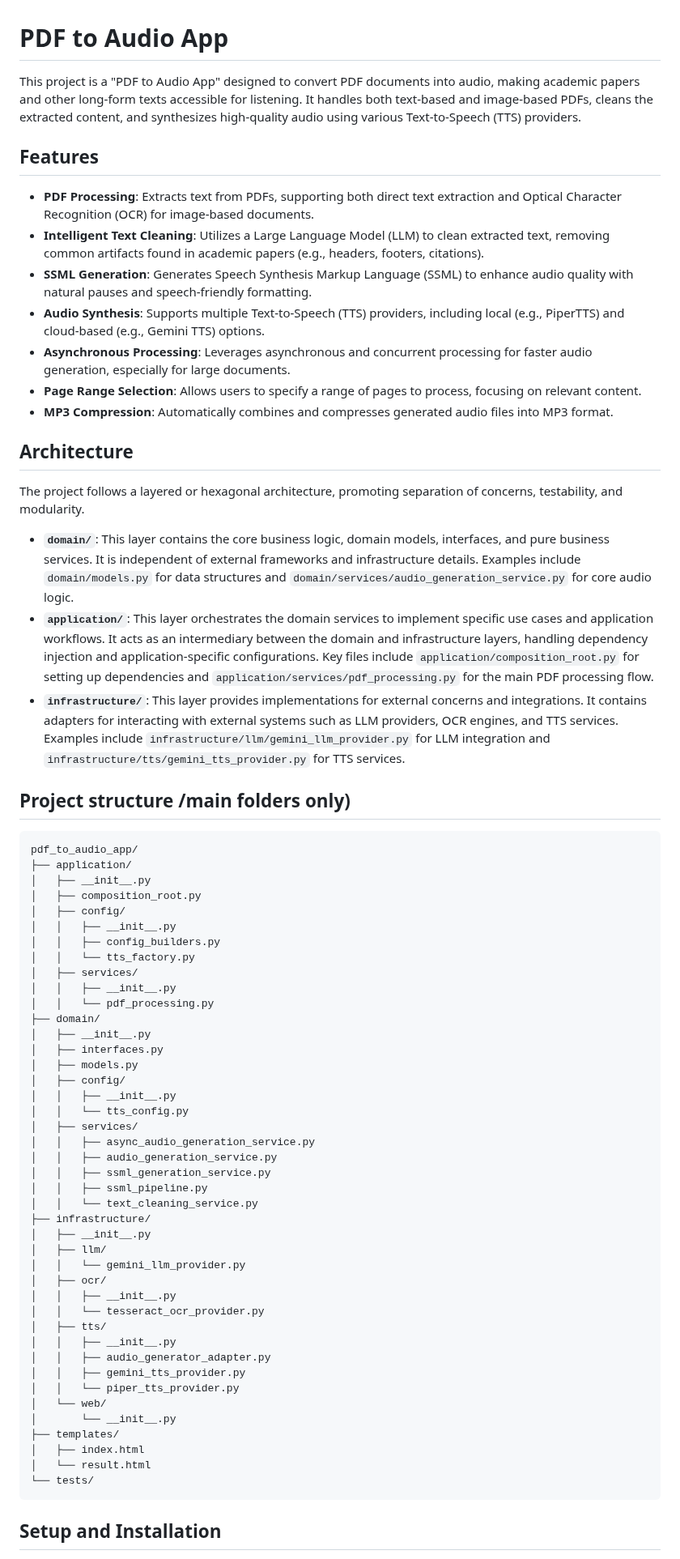
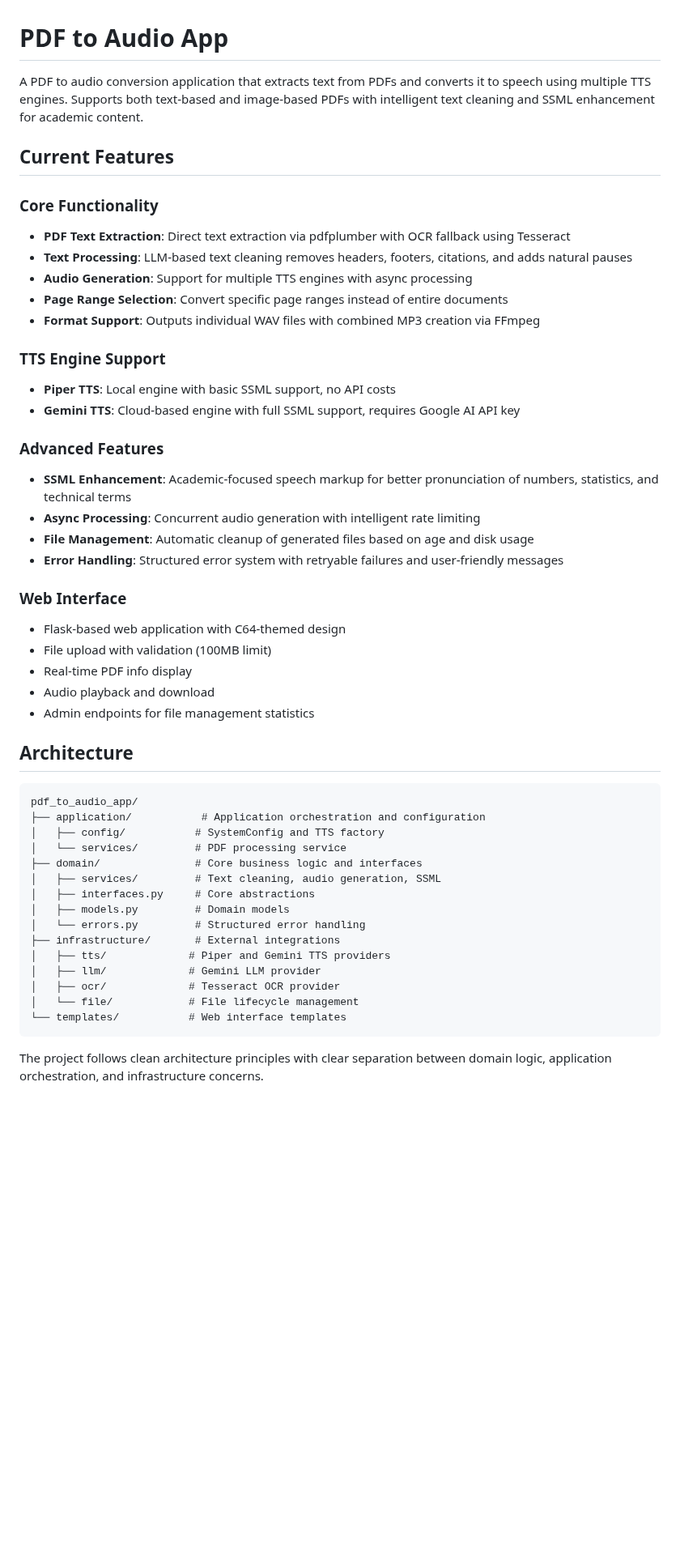
Before and after one commit to nbhansen/silly_PDF2WAV, a Markdown page: README.md, the part around one of its changes. Shown at 81% size. GitHub-like rendering; blank space fills up the shorter version.

Commit message:
updated readme to reflect a few architectural changes and better tests

````diff
--- a/README.md
+++ b/README.md
@@ -1,70 +1,52 @@
 # PDF to Audio App
 
-This project is a "PDF to Audio App" designed to convert PDF documents into audio, making academic papers and other long-form texts accessible for listening. It handles both text-based and image-based PDFs, cleans the extracted content, and synthesizes high-quality audio using various Text-to-Speech (TTS) providers.
+A PDF to audio conversion application that extracts text from PDFs and converts it to speech using multiple TTS engines. Supports both text-based and image-based PDFs with intelligent text cleaning and SSML enhancement for academic content.
 
-## Features
+## Current Features
 
-*   **PDF Processing**: Extracts text from PDFs, supporting both direct text extraction and Optical Character Recognition (OCR) for image-based documents.
-*   **Intelligent Text Cleaning**: Utilizes a Large Language Model (LLM) to clean extracted text, removing common artifacts found in academic papers (e.g., headers, footers, citations).
-*   **SSML Generation**: Generates Speech Synthesis Markup Language (SSML) to enhance audio quality with natural pauses and speech-friendly formatting.
-*   **Audio Synthesis**: Supports multiple Text-to-Speech (TTS) providers, including local (e.g., PiperTTS) and cloud-based (e.g., Gemini TTS) options.
-*   **Asynchronous Processing**: Leverages asynchronous and concurrent processing for faster audio generation, especially for large documents.
-*   **Page Range Selection**: Allows users to specify a range of pages to process, focusing on relevant content.
-*   **MP3 Compression**: Automatically combines and compresses generated audio files into MP3 format.
+### Core Functionality
+- **PDF Text Extraction**: Direct text extraction via pdfplumber with OCR fallback using Tesseract
+- **Text Processing**: LLM-based text cleaning removes headers, footers, citations, and adds natural pauses
+- **Audio Generation**: Support for multiple TTS engines with async processing
+- **Page Range Selection**: Convert specific page ranges instead of entire documents
+- **Format Support**: Outputs individual WAV files with combined MP3 creation via FFmpeg
+
+### TTS Engine Support
+- **Piper TTS**: Local engine with basic SSML support, no API costs
+- **Gemini TTS**: Cloud-based engine with full SSML support, requires Google AI API key
+
+### Advanced Features
+- **SSML Enhancement**: Academic-focused speech markup for better pronunciation of numbers, statistics, and technical terms
+- **Async Processing**: Concurrent audio generation with intelligent rate limiting
+- **File Management**: Automatic cleanup of generated files based on age and disk usage
+- **Error Handling**: Structured error system with retryable failures and user-friendly messages
+
+### Web Interface
+- Flask-based web application with C64-themed design
+- File upload with validation (100MB limit)
+- Real-time PDF info display
+- Audio playback and download
+- Admin endpoints for file management statistics
 
 ## Architecture
 
-The project follows a layered or hexagonal architecture, promoting separation of concerns, testability, and modularity.
-
-*   **`domain/`**: This layer contains the core business logic, domain models, interfaces, and pure business services. It is independent of external frameworks and infrastructure details. Examples include `domain/models.py` for data structures and `domain/services/audio_generation_service.py` for core audio logic.
-*   **`application/`**: This layer orchestrates the domain services to implement specific use cases and application workflows. It acts as an intermediary between the domain and infrastructure layers, handling dependency injection and application-specific configurations. Key files include `application/composition_root.py` for setting up dependencies and `application/services/pdf_processing.py` for the main PDF processing flow.
-*   **`infrastructure/`**: This layer provides implementations for external concerns and integrations. It contains adapters for interacting with external systems such as LLM providers, OCR engines, and TTS services. Examples include `infrastructure/llm/gemini_llm_provider.py` for LLM integration and `infrastructure/tts/gemini_tts_provider.py` for TTS services.
-
-## Project structure /main folders only)
 ```
 pdf_to_audio_app/
-├── application/
-│   ├── __init__.py
-│   ├── composition_root.py
-│   ├── config/
-│   │   ├── __init__.py
-│   │   ├── config_builders.py
-│   │   └── tts_factory.py
-│   ├── services/
-│   │   ├── __init__.py
-│   │   └── pdf_processing.py
-├── domain/
-│   ├── __init__.py
-│   ├── interfaces.py
-│   ├── models.py
-│   ├── config/
-│   │   ├── __init__.py
-│   │   └── tts_config.py
-│   ├── services/
-│   │   ├── async_audio_generation_service.py
-│   │   ├── audio_generation_service.py
-│   │   ├── ssml_generation_service.py
-│   │   ├── ssml_pipeline.py
-│   │   └── text_cleaning_service.py
-├── infrastructure/
-│   ├── __init__.py
-│   ├── llm/
-│   │   └── gemini_llm_provider.py
-│   ├── ocr/
-│   │   ├── __init__.py
-│   │   └── tesseract_ocr_provider.py
-│   ├── tts/
-│   │   ├── __init__.py
-│   │   ├── audio_generator_adapter.py
-│   │   ├── gemini_tts_provider.py
-│   │   └── piper_tts_provider.py
-│   └── web/
-│       └── __init__.py
-├── templates/
-│   ├── index.html
-│   └── result.html
-└── tests/
+├── application/           # Application orchestration and configuration
+│   ├── config/           # SystemConfig and TTS factory
+│   └── services/         # PDF processing service
+├── domain/               # Core business logic and interfaces
+│   ├── services/         # Text cleaning, audio generation, SSML
+│   ├── interfaces.py     # Core abstractions
+│   ├── models.py         # Domain models
+│   └── errors.py         # Structured error handling
+├── infrastructure/       # External integrations
+│   ├── tts/             # Piper and Gemini TTS providers
+│   ├── llm/             # Gemini LLM provider
+│   ├── ocr/             # Tesseract OCR provider
+│   └── file/            # File lifecycle management
+└── templates/           # Web interface templates
 ```
 
-## Setup and Installation
+The project follows clean architecture principles with clear separation between domain logic, application orchestration, and infrastructure concerns.
 
````
Also changed, not shown: other parts of README.md (+126 -45 lines).
